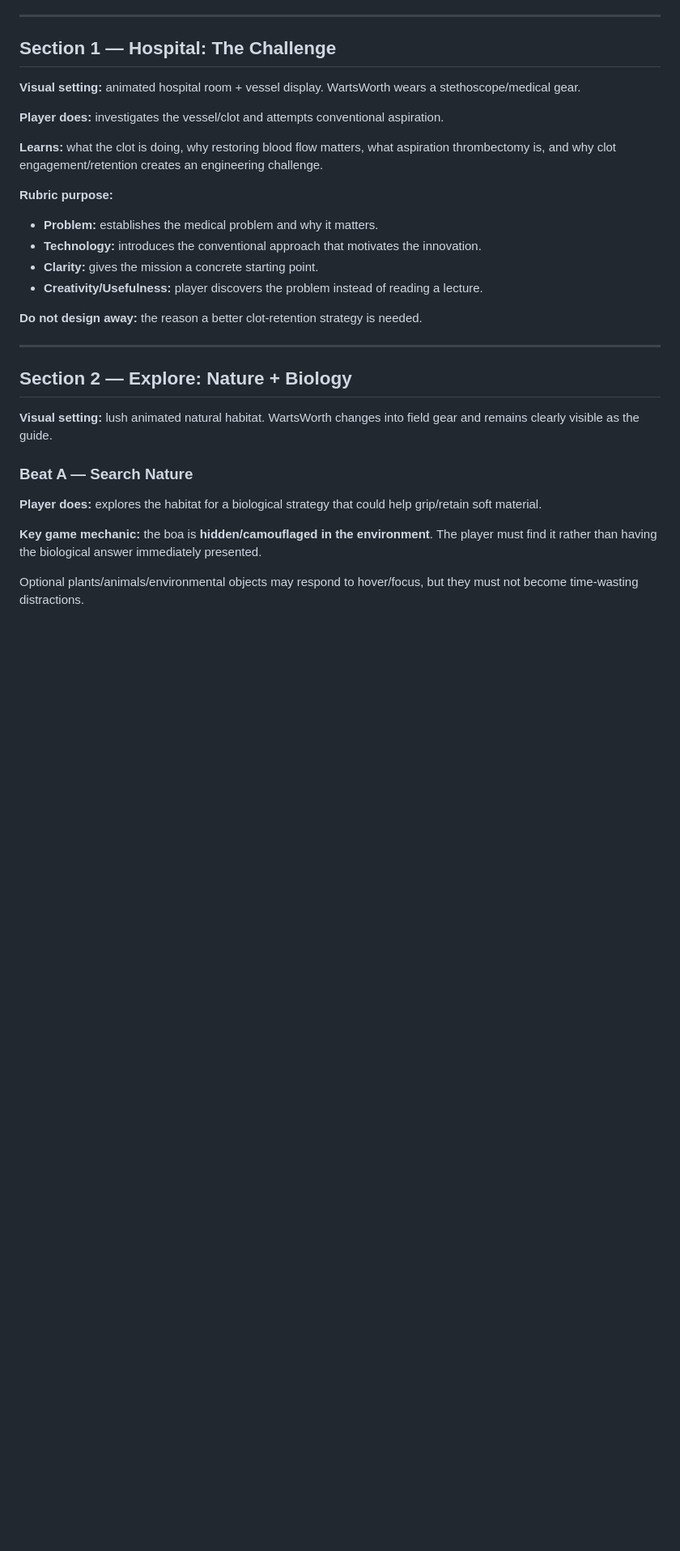
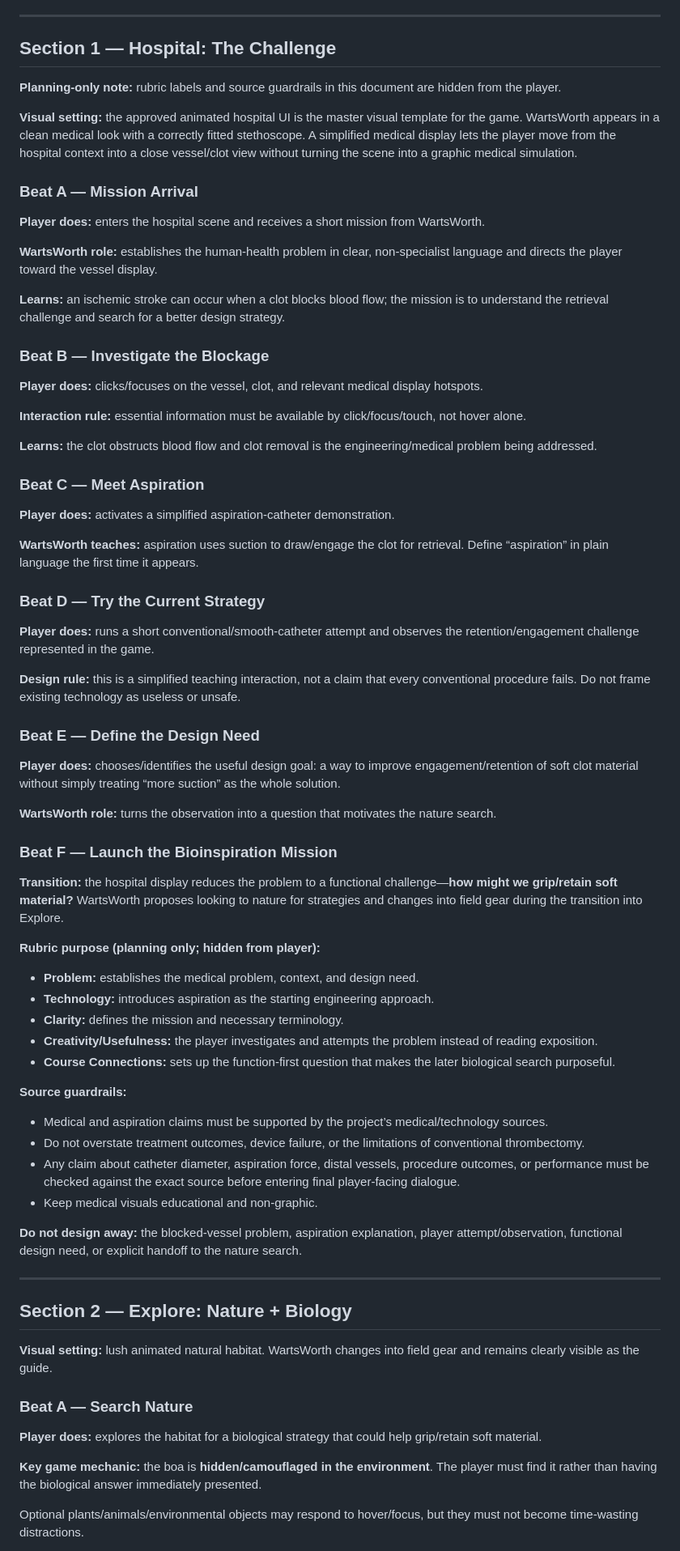
Before and after one commit to Queenbee-creator-tech/InteractiveGame, a Markdown page: docs/storyboard.md, the part around the change. Shown at 81% size. GitHub-like rendering; blank space fills up the shorter version.

Commit message:
Detail Scene 1 hospital mission and source guardrails

```diff
--- a/docs/storyboard.md
+++ b/docs/storyboard.md
@@ -8,19 +8,56 @@ Every section below has a **rubric purpose**. Do not remove or simplify an inter
 ---
 
 ## Section 1 — Hospital: The Challenge
-**Visual setting:** animated hospital room + vessel display. WartsWorth wears a stethoscope/medical gear.
+**Planning-only note:** rubric labels and source guardrails in this document are hidden from the player.
 
-**Player does:** investigates the vessel/clot and attempts conventional aspiration.
+**Visual setting:** the approved animated hospital UI is the master visual template for the game. WartsWorth appears in a clean medical look with a correctly fitted stethoscope. A simplified medical display lets the player move from the hospital context into a close vessel/clot view without turning the scene into a graphic medical simulation.
 
-**Learns:** what the clot is doing, why restoring blood flow matters, what aspiration thrombectomy is, and why clot engagement/retention creates an engineering challenge.
+### Beat A — Mission Arrival
+**Player does:** enters the hospital scene and receives a short mission from WartsWorth.
 
-**Rubric purpose:**
-- **Problem:** establishes the medical problem and why it matters.
-- **Technology:** introduces the conventional approach that motivates the innovation.
-- **Clarity:** gives the mission a concrete starting point.
-- **Creativity/Usefulness:** player discovers the problem instead of reading a lecture.
+**WartsWorth role:** establishes the human-health problem in clear, non-specialist language and directs the player toward the vessel display.
 
-**Do not design away:** the reason a better clot-retention strategy is needed.
+**Learns:** an ischemic stroke can occur when a clot blocks blood flow; the mission is to understand the retrieval challenge and search for a better design strategy.
+
+### Beat B — Investigate the Blockage
+**Player does:** clicks/focuses on the vessel, clot, and relevant medical display hotspots.
+
+**Interaction rule:** essential information must be available by click/focus/touch, not hover alone.
+
+**Learns:** the clot obstructs blood flow and clot removal is the engineering/medical problem being addressed.
+
+### Beat C — Meet Aspiration
+**Player does:** activates a simplified aspiration-catheter demonstration.
+
+**WartsWorth teaches:** aspiration uses suction to draw/engage the clot for retrieval. Define “aspiration” in plain language the first time it appears.
+
+### Beat D — Try the Current Strategy
+**Player does:** runs a short conventional/smooth-catheter attempt and observes the retention/engagement challenge represented in the game.
+
+**Design rule:** this is a simplified teaching interaction, not a claim that every conventional procedure fails. Do not frame existing technology as useless or unsafe.
+
+### Beat E — Define the Design Need
+**Player does:** chooses/identifies the useful design goal: a way to improve engagement/retention of soft clot material without simply treating “more suction” as the whole solution.
+
+**WartsWorth role:** turns the observation into a question that motivates the nature search.
+
+### Beat F — Launch the Bioinspiration Mission
+**Transition:** the hospital display reduces the problem to a functional challenge—**how might we grip/retain soft material?** WartsWorth proposes looking to nature for strategies and changes into field gear during the transition into Explore.
+
+**Rubric purpose (planning only; hidden from player):**
+- **Problem:** establishes the medical problem, context, and design need.
+- **Technology:** introduces aspiration as the starting engineering approach.
+- **Clarity:** defines the mission and necessary terminology.
+- **Creativity/Usefulness:** the player investigates and attempts the problem instead of reading exposition.
+- **Course Connections:** sets up the function-first question that makes the later biological search purposeful.
+
+**Source guardrails:**
+- Medical and aspiration claims must be supported by the project’s medical/technology sources.
+- Do not overstate treatment outcomes, device failure, or the limitations of conventional thrombectomy.
+- Any claim about catheter diameter, aspiration force, distal vessels, procedure outcomes, or performance must be checked against the exact source before entering final player-facing dialogue.
+- Keep medical visuals educational and non-graphic.
+
+**Do not design away:** the blocked-vessel problem, aspiration explanation, player attempt/observation, functional design need, or explicit handoff to the nature search.
 
 ---
 
```
